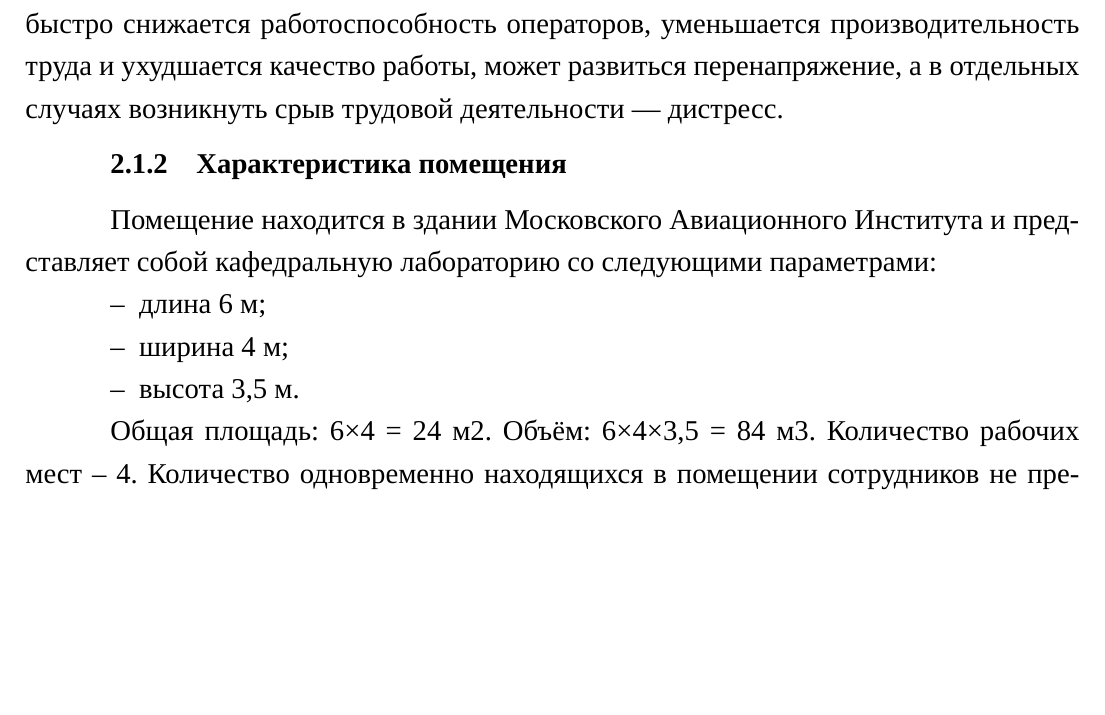
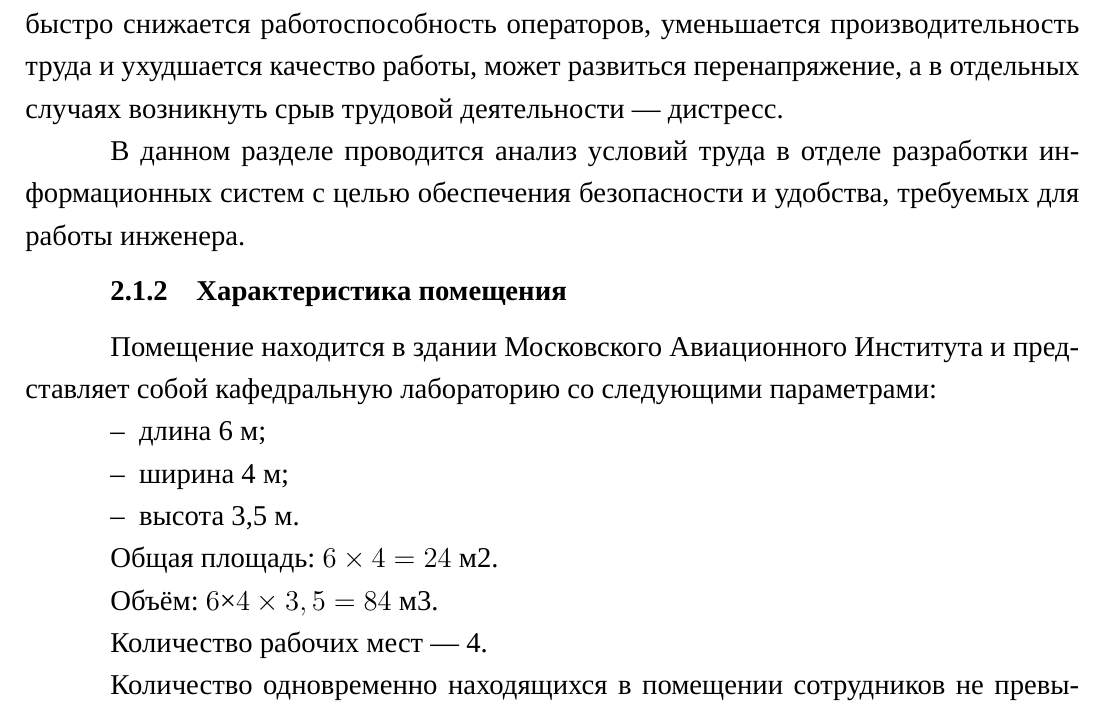
Before and after one commit to dropsonic/thesis, a LaTeX thesis (Docs/thesis.tex, which reads Docs/chapter4.tex): part of page 4 of 4, cut so that both start at the same text, the shorter picture padded with empty space. Compiled offline with XeLaTeX; a missing font is replaced by an installed copy or a similar font.

Commit message:
Docs: chapter 4

```diff
--- a/Docs/chapter4.tex
+++ b/Docs/chapter4.tex
@@ -4,6 +4,8 @@
 Дипломная работа посвящена разработке системы мониторинга состояния ЛА на основе алгоритмов интеллектуального анализа данных. Разработка производится на персональном компьютере и предполагает длительное пребывание за ним инженера.
 
 Применение персонального компьютера освобождает человека от непроизводительной работы, связанной с обработкой информации, изменяет характер его труда. Однако при этом увеличивается доля умственного и нервно-напряженного труда, возрастает психоэмоциональная нагрузка. При значительной трудовой нагрузке, нерациональной организации работы и неблагоприятных факторах производственной среды быстро снижается работоспособность операторов, уменьшается производительность труда и ухудшается качество работы, может развиться перенапряжение,~а в отдельных случаях возникнуть срыв трудовой деятельности~— дистресс.
+
+В данном разделе проводится анализ условий труда в отделе разработки информационных систем с целью обеспечения безопасности и удобства, требуемых для работы инженера.
 
 \subsection{Характеристика помещения}
 Помещение находится в здании Московского Авиационного Института и представляет собой кафедральную лабораторию со следующими параметрами:
@@ -13,7 +15,10 @@
 \item высота 3,5 м.
 \end{itemize}
 
-Общая площадь: 6×4 = 24 м2.
-Объём: 6×4×3,5 = 84 м3.
-Количество рабочих мест~–~4.
+Общая площадь: $6\times4 = 24$~м\textsuperscript{2}.
+
+Объём: $6×4\times3,5 = 84$~м\textsuperscript{3}.
+
+Количество рабочих мест~—~4.
+
 Количество одновременно находящихся в помещении сотрудников не превышает~4 человек.
```
Also changed, not shown: Docs/thesis.pdf.
